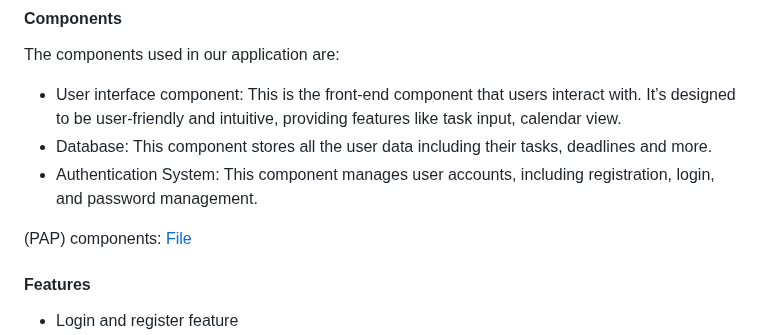
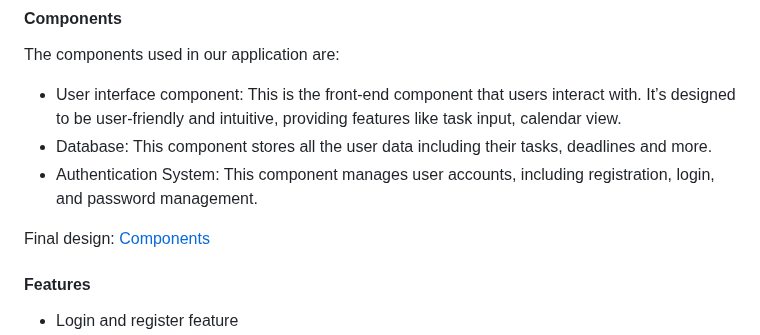
Before and after one commit to ENSE374-F23/group5_proj, a Markdown page: README.md, the part around the change. Drawn GitHub-style.

```diff
--- a/README.md
+++ b/README.md
@@ -45,7 +45,7 @@ The components used in our application are:
 - Database: This component stores all the user data including their tasks, deadlines and more.
 - Authentication System: This component manages user accounts, including registration, login, and password management.
 
-(PAP) components: [File]()
+Final design: [Components]()
 
 #### Features
 - Login and register feature
```
